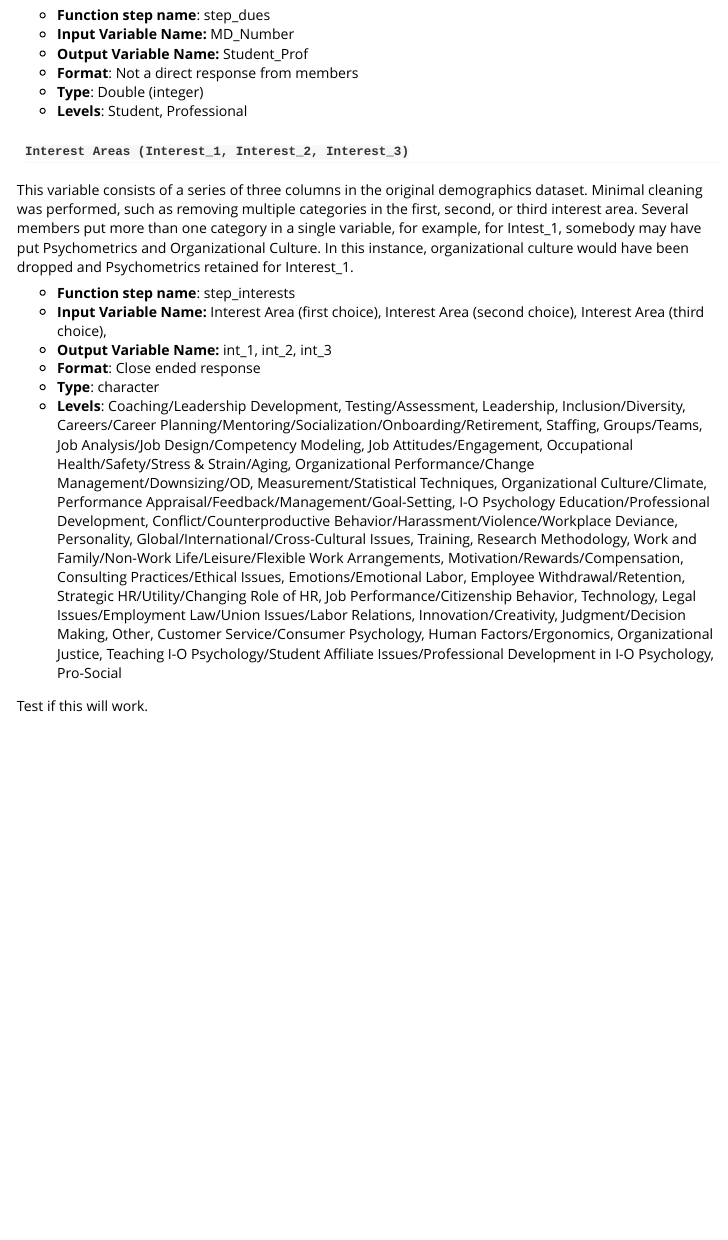
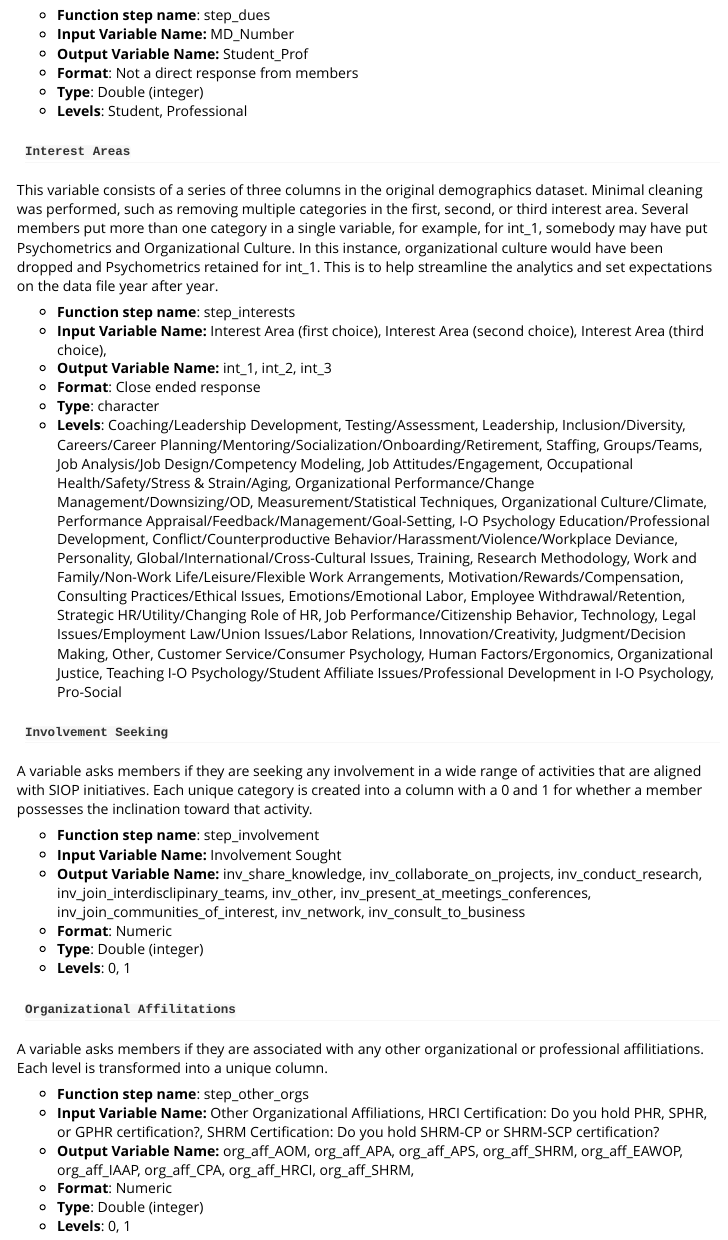
Before and after one commit to SzarR/medusa, an R Markdown document (vignettes/Medusa-Overview.Rmd): the page in a window 1100 px wide, from 5550 px down. Rendered offline with R 4.5, knitr and Pandoc, with nearby package versions.

Commit message:
Documentation update.

```diff
--- a/vignettes/Medusa-Overview.Rmd
+++ b/vignettes/Medusa-Overview.Rmd
@@ -345,14 +345,16 @@ or, Student Affiliate, as a student, and all else as a professional.
 * __Type__: Double (integer)
 * __Levels__: Student, Professional
 
-#### `Interest Areas (Interest_1, Interest_2, Interest_3)`
+#### `Interest Areas`
 
 This variable consists of a series of three columns in the original demographics
 dataset. Minimal cleaning was performed, such as removing multiple categories
 in the first, second, or third interest area. Several members put more than one
-category in a single variable, for example, for Intest_1, somebody may have
+category in a single variable, for example, for int_1, somebody may have
 put Psychometrics and Organizational Culture. In this instance, organizational
-culture would have been dropped and Psychometrics retained for Interest_1.
+culture would have been dropped and Psychometrics retained for int_1. This is
+to help streamline the analytics and set expectations on the data file year
+after year.
 
 * __Function step name__: step_interests
 * __Input Variable Name:__ Interest Area (first choice), Interest Area (second choice), Interest Area (third choice),
@@ -373,4 +375,35 @@ Legal Issues/Employment Law/Union Issues/Labor Relations, Innovation/Creativity,
 Judgment/Decision Making, Other, Customer Service/Consumer Psychology,
 Human Factors/Ergonomics, Organizational Justice, Teaching I-O Psychology/Student Affiliate Issues/Professional Development in I-O Psychology, Pro-Social
 
-Test if this will work.
+#### `Involvement Seeking`
+
+A variable asks members if they are seeking any involvement in a wide range
+of activities that are aligned with SIOP initiatives. Each unique category
+is created into a column with a 0 and 1 for whether a member possesses the
+inclination toward that activity.
+
+* __Function step name__: step_involvement
+* __Input Variable Name:__ Involvement Sought
+* __Output Variable Name:__ inv_share_knowledge, inv_collaborate_on_projects,
+inv_conduct_research, inv_join_interdisclipinary_teams, inv_other,
+inv_present_at_meetings_conferences, inv_join_communities_of_interest, inv_network,
+inv_consult_to_business
+* __Format__: Numeric
+* __Type__: Double (integer)
+* __Levels__: 0, 1
+
+#### `Organizational Affilitations`
+
+A variable asks members if they are associated with any other organizational
+or professional affilitiations. Each level is transformed into a unique column.
+
+* __Function step name__: step_other_orgs
+* __Input Variable Name:__ Other Organizational Affiliations,
+HRCI Certification: Do you hold PHR, SPHR, or GPHR certification?,
+SHRM Certification: Do you hold SHRM-CP or SHRM-SCP certification?
+* __Output Variable Name:__ org_aff_AOM, org_aff_APA, org_aff_APS,
+org_aff_SHRM, org_aff_EAWOP, org_aff_IAAP, org_aff_CPA, org_aff_HRCI,
+org_aff_SHRM,
+* __Format__: Numeric
+* __Type__: Double (integer)
+* __Levels__: 0, 1
```
Also changed, not shown: README.Rmd (+10 -2 lines), README.md, docs/pkgdown.yml, 2 other files.
